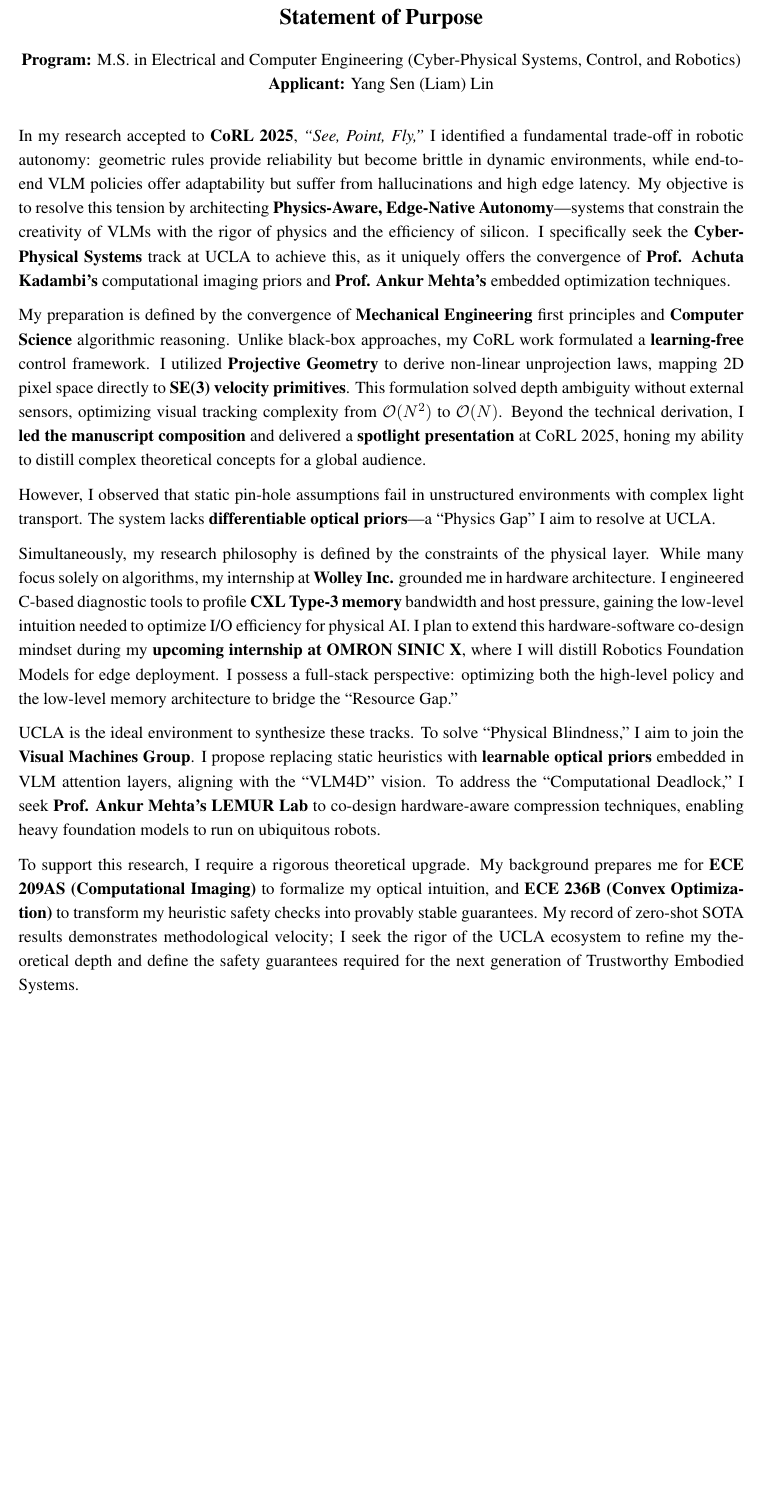
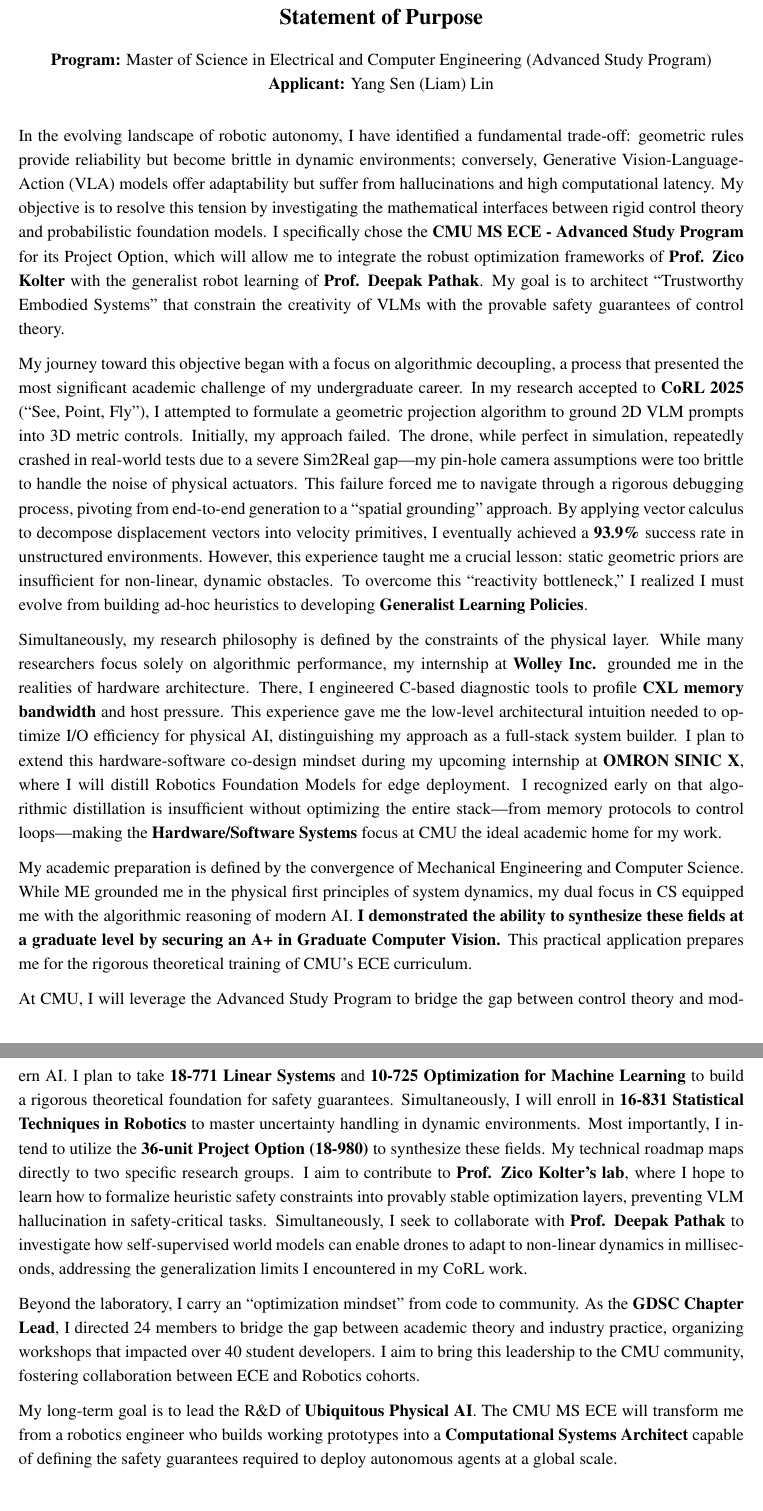
Before and after one commit to tommy60718/CV, a LaTeX document (SOP.tex): part of the page before the commit and two parts of pages 1 and 2 of 2 after it, the two joined at a grey line, cut so that both start at the same text, the shorter picture padded with empty space. Compiled offline with pdfLaTeX.

Commit message:
cmu init

```diff
--- a/SOP.tex
+++ b/SOP.tex
@@ -16,22 +16,24 @@
 \begin{center}
     {\Large \textbf{Statement of Purpose}} \\
     \vspace{1em}
-    \textbf{Program:} M.S. in Electrical and Computer Engineering (Cyber-Physical Systems, Control, and Robotics) \hfill \textbf{Applicant:} Yang Sen (Liam) Lin
+    \textbf{Program:} Master of Science in Electrical and Computer Engineering (Advanced Study Program) \hfill \textbf{Applicant:} Yang Sen (Liam) Lin
 \end{center}
 \vspace{1em}
 
 % Body Paragraphs
 
-In my research accepted to \textbf{CoRL 2025}, \emph{``See, Point, Fly,''} I identified a fundamental trade-off in robotic autonomy: geometric rules provide reliability but become brittle in dynamic environments, while end-to-end VLM policies offer adaptability but suffer from hallucinations and high edge latency. My objective is to resolve this tension by architecting \textbf{Physics-Aware, Edge-Native Autonomy}---systems that constrain the creativity of VLMs with the rigor of physics and the efficiency of silicon. I specifically seek the \textbf{Cyber-Physical Systems} track at UCLA to achieve this, as it uniquely offers the convergence of \textbf{Prof. Achuta Kadambi’s} computational imaging priors and \textbf{Prof. Ankur Mehta’s} embedded optimization techniques.
+In the evolving landscape of robotic autonomy, I have identified a fundamental trade-off: geometric rules provide reliability but become brittle in dynamic environments; conversely, Generative Vision-Language-Action (VLA) models offer adaptability but suffer from hallucinations and high computational latency. My objective is to resolve this tension by investigating the mathematical interfaces between rigid control theory and probabilistic foundation models. I specifically chose the \textbf{CMU MS ECE - Advanced Study Program} for its Project Option, which will allow me to integrate the robust optimization frameworks of \textbf{Prof. Zico Kolter} with the generalist robot learning of \textbf{Prof. Deepak Pathak}. My goal is to architect ``Trustworthy Embodied Systems'' that constrain the creativity of VLMs with the provable safety guarantees of control theory.
 
-My preparation is defined by the convergence of \textbf{Mechanical Engineering} first principles and \textbf{Computer Science} algorithmic reasoning. Unlike black-box approaches, my CoRL work formulated a \textbf{learning-free} control framework. I utilized \textbf{Projective Geometry} to derive non-linear unprojection laws, mapping 2D pixel space directly to \textbf{SE(3) velocity primitives}. This formulation solved depth ambiguity without external sensors, optimizing visual tracking complexity from $\mathcal{O}(N^2)$ to $\mathcal{O}(N)$. Beyond the technical derivation, I \textbf{led the manuscript composition} and delivered a \textbf{spotlight presentation} at CoRL 2025, honing my ability to distill complex theoretical concepts for a global audience.
+My journey toward this objective began with a focus on algorithmic decoupling, a process that presented the most significant academic challenge of my undergraduate career. In my research accepted to \textbf{CoRL 2025} (``See, Point, Fly''), I attempted to formulate a geometric projection algorithm to ground 2D VLM prompts into 3D metric controls. Initially, my approach failed. The drone, while perfect in simulation, repeatedly crashed in real-world tests due to a severe Sim2Real gap—my pin-hole camera assumptions were too brittle to handle the noise of physical actuators. This failure forced me to navigate through a rigorous debugging process, pivoting from end-to-end generation to a ``spatial grounding'' approach. By applying vector calculus to decompose displacement vectors into velocity primitives, I eventually achieved a \textbf{93.9\%} success rate in unstructured environments. However, this experience taught me a crucial lesson: static geometric priors are insufficient for non-linear, dynamic obstacles. To overcome this ``reactivity bottleneck,'' I realized I must evolve from building ad-hoc heuristics to developing \textbf{Generalist Learning Policies}.
 
-However, I observed that static pin-hole assumptions fail in unstructured environments with complex light transport. The system lacks \textbf{differentiable optical priors}---a ``Physics Gap'' I aim to resolve at UCLA.
+Simultaneously, my research philosophy is defined by the constraints of the physical layer. While many researchers focus solely on algorithmic performance, my internship at \textbf{Wolley Inc.} grounded me in the realities of hardware architecture. There, I engineered C-based diagnostic tools to profile \textbf{CXL memory bandwidth} and host pressure. This experience gave me the low-level architectural intuition needed to optimize I/O efficiency for physical AI, distinguishing my approach as a full-stack system builder. I plan to extend this hardware-software co-design mindset during my upcoming internship at \textbf{OMRON SINIC X}, where I will distill Robotics Foundation Models for edge deployment. I recognized early on that algorithmic distillation is insufficient without optimizing the entire stack—from memory protocols to control loops—making the \textbf{Hardware/Software Systems} focus at CMU the ideal academic home for my work.
 
-Simultaneously, my research philosophy is defined by the constraints of the physical layer. While many focus solely on algorithms, my internship at \textbf{Wolley Inc.} grounded me in hardware architecture. I engineered C-based diagnostic tools to profile \textbf{CXL Type-3 memory} bandwidth and host pressure, gaining the low-level intuition needed to optimize I/O efficiency for physical AI. I plan to extend this hardware-software co-design mindset during my \textbf{upcoming internship at OMRON SINIC X}, where I will distill Robotics Foundation Models for edge deployment. I possess a full-stack perspective: optimizing both the high-level policy and the low-level memory architecture to bridge the ``Resource Gap.''
+My academic preparation is defined by the convergence of Mechanical Engineering and Computer Science. While ME grounded me in the physical first principles of system dynamics, my dual focus in CS equipped me with the algorithmic reasoning of modern AI. \textbf{I demonstrated the ability to synthesize these fields at a graduate level by securing an A+ in Graduate Computer Vision.} This practical application prepares me for the rigorous theoretical training of CMU's ECE curriculum.
 
-UCLA is the ideal environment to synthesize these tracks. To solve ``Physical Blindness,'' I aim to join the \textbf{Visual Machines Group}. I propose replacing static heuristics with \textbf{learnable optical priors} embedded in VLM attention layers, aligning with the ``VLM4D'' vision. To address the ``Computational Deadlock,'' I seek \textbf{Prof. Ankur Mehta’s LEMUR Lab} to co-design hardware-aware compression techniques, enabling heavy foundation models to run on ubiquitous robots.
+At CMU, I will leverage the Advanced Study Program to bridge the gap between control theory and modern AI. I plan to take \textbf{18-771 Linear Systems} and \textbf{10-725 Optimization for Machine Learning} to build a rigorous theoretical foundation for safety guarantees. Simultaneously, I will enroll in \textbf{16-831 Statistical Techniques in Robotics} to master uncertainty handling in dynamic environments. Most importantly, I intend to utilize the \textbf{36-unit Project Option (18-980)} to synthesize these fields. My technical roadmap maps directly to two specific research groups. I aim to contribute to \textbf{Prof. Zico Kolter's lab}, where I hope to learn how to formalize heuristic safety constraints into provably stable optimization layers, preventing VLM hallucination in safety-critical tasks. Simultaneously, I seek to collaborate with \textbf{Prof. Deepak Pathak} to investigate how self-supervised world models can enable drones to adapt to non-linear dynamics in milliseconds, addressing the generalization limits I encountered in my CoRL work.
 
-To support this research, I require a rigorous theoretical upgrade. My background prepares me for \textbf{ECE 209AS (Computational Imaging)} to formalize my optical intuition, and \textbf{ECE 236B (Convex Optimization)} to transform my heuristic safety checks into provably stable guarantees. My record of zero-shot SOTA results demonstrates methodological velocity; I seek the rigor of the UCLA ecosystem to refine my theoretical depth and define the safety guarantees required for the next generation of Trustworthy Embodied Systems.
+Beyond the laboratory, I carry an ``optimization mindset'' from code to community. As the \textbf{GDSC Chapter Lead}, I directed 24 members to bridge the gap between academic theory and industry practice, organizing workshops that impacted over 40 student developers. I aim to bring this leadership to the CMU community, fostering collaboration between ECE and Robotics cohorts.
+
+My long-term goal is to lead the R\&D of \textbf{Ubiquitous Physical AI}. The CMU MS ECE will transform me from a robotics engineer who builds working prototypes into a \textbf{Computational Systems Architect} capable of defining the safety guarantees required to deploy autonomous agents at a global scale.
 
 \end{document}
```
Also changed, not shown: CMU_MSECE_SOP_1215_YangSenLin.pdf (added), UCLA_MSECE_SOP_YangSenLin.pdf (deleted), UCLA_PS_1209_YangSenLin.pdf (deleted), 1 other file.
